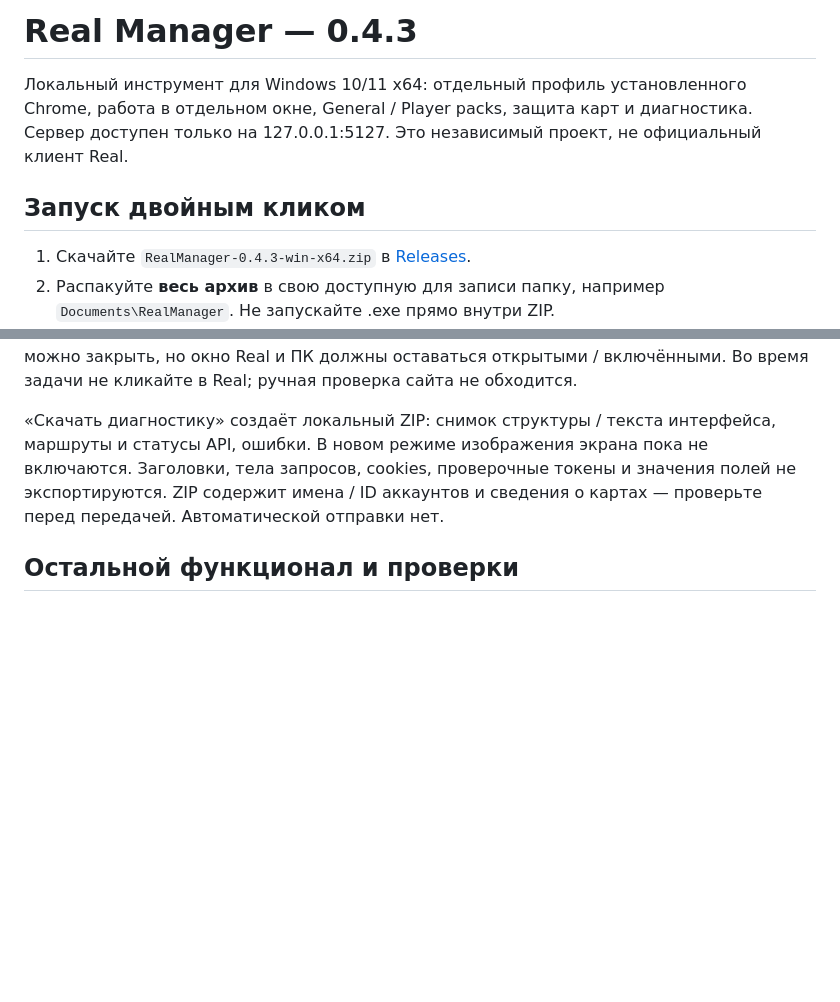
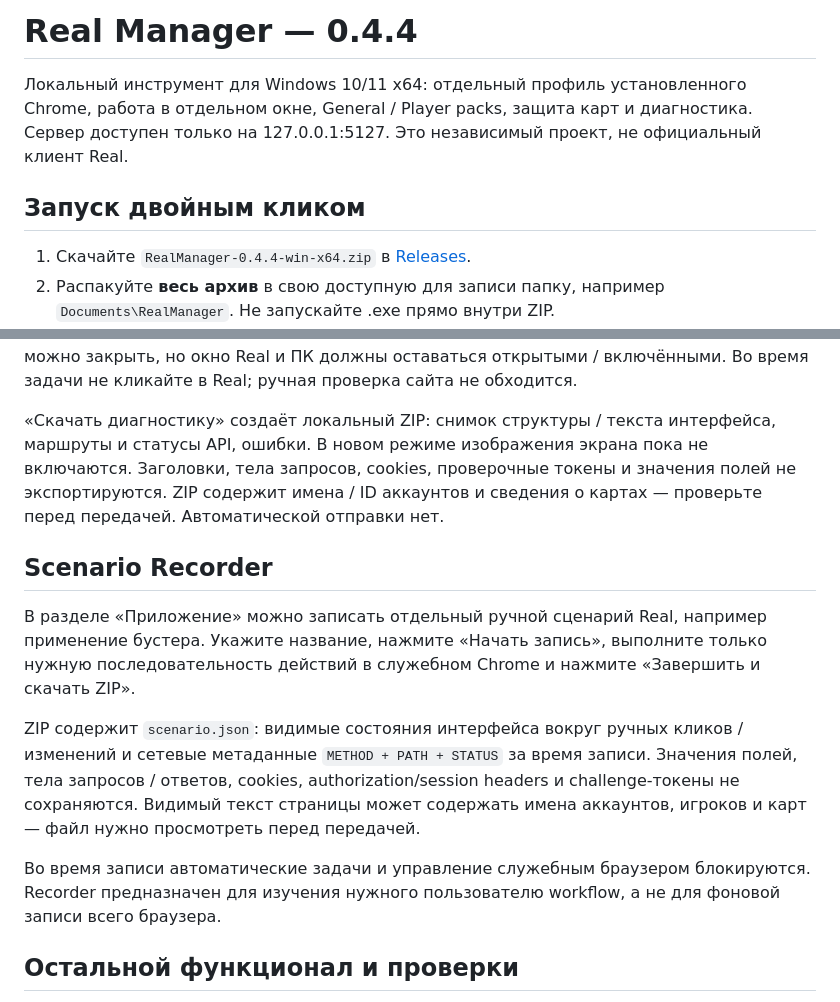
Before and after one commit to 143kmh/jalp-real-sports, a Markdown page: README.md, 2 parts joined by grey strips. GitHub-like rendering; blank space fills up the shorter version.

Commit message:
Document scenario recorder

```diff
--- a/README.md
+++ b/README.md
@@ -1,10 +1,10 @@
-# Real Manager — 0.4.3
+# Real Manager — 0.4.4
 
 Локальный инструмент для Windows 10/11 x64: отдельный профиль установленного Chrome, работа в отдельном окне, General / Player packs, защита карт и диагностика. Сервер доступен только на 127.0.0.1:5127. Это независимый проект, не официальный клиент Real.
 
 ## Запуск двойным кликом
 
-1. Скачайте `RealManager-0.4.3-win-x64.zip` в [Releases](https://github.com/143kmh/jalp-real-sports/releases).
+1. Скачайте `RealManager-0.4.4-win-x64.zip` в [Releases](https://github.com/143kmh/jalp-real-sports/releases).
 2. Распакуйте **весь архив** в свою доступную для записи папку, например `Documents\RealManager`. Не запускайте .exe прямо внутри ZIP.
 3. Дважды нажмите `Real Manager.exe`. Панель откроется отдельным окном Chrome, без терминала. Node.js включён в portable-сборку; отдельно устанавливать его не нужно. Google Chrome должен быть установлен.
 4. Для быстрого доступа создайте обычный ярлык этого .exe на рабочем столе.
@@ -63,6 +63,14 @@ Real работает в отдельном обычном Chrome с собст
 
 «Скачать диагностику» создаёт локальный ZIP: снимок структуры / текста интерфейса, маршруты и статусы API, ошибки. В новом режиме изображения экрана пока не включаются. Заголовки, тела запросов, cookies, проверочные токены и значения полей не экспортируются. ZIP содержит имена / ID аккаунтов и сведения о картах — проверьте перед передачей. Автоматической отправки нет.
 
+## Scenario Recorder
+
+В разделе «Приложение» можно записать отдельный ручной сценарий Real, например применение бустера. Укажите название, нажмите «Начать запись», выполните только нужную последовательность действий в служебном Chrome и нажмите «Завершить и скачать ZIP».
+
+ZIP содержит `scenario.json`: видимые состояния интерфейса вокруг ручных кликов / изменений и сетевые метаданные `METHOD + PATH + STATUS` за время записи. Значения полей, тела запросов / ответов, cookies, authorization/session headers и challenge-токены не сохраняются. Видимый текст страницы может содержать имена аккаунтов, игроков и карт — файл нужно просмотреть перед передачей.
+
+Во время записи автоматические задачи и управление служебным браузером блокируются. Recorder предназначен для изучения нужного пользователю workflow, а не для фоновой записи всего браузера.
+
 ## Остальной функционал и проверки
 
 Player packs: выбор аккаунта, спорта, игроков и количества; покупка только за 200 Rax; все карты сохраняются. Полное восстановление Player после неизвестного результата ещё не доделано. Main-аккаунт и применение бустеров пока не реализованы.
```
